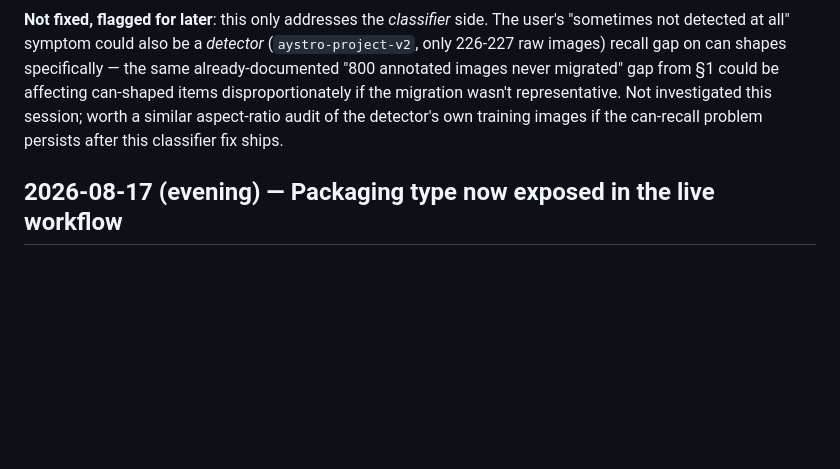
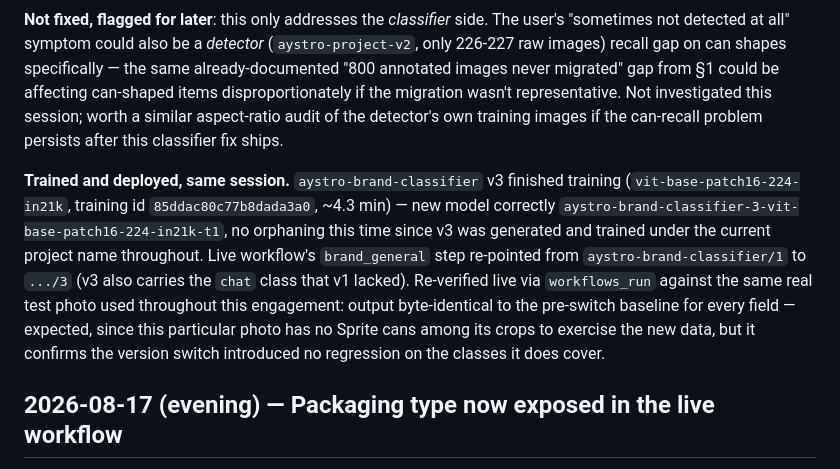
Before and after one commit to ma7moudfiras/shelfshare, a Markdown page: docs/report/RESEARCH_NOTES.md, the part around the change. Rendered like a GitHub page; blank space fills up the shorter version.

Commit message:
Deploy retrained brand classifier with Sprite-can fix to live workflow
aystro-brand-classifier v3 finished training and is now live (brand_general
re-pointed from /1 to /3). Re-verified via workflows_run against the real
test photo -- output byte-identical to the pre-switch baseline, no
regression on unaffected classes. This closes out the Sprite-can data fix:
labeled, trained, and deployed in one session.

```diff
--- a/docs/report/RESEARCH_NOTES.md
+++ b/docs/report/RESEARCH_NOTES.md
@@ -679,6 +679,20 @@ investigated this session; worth a similar aspect-ratio audit of the
 detector's own training images if the can-recall problem persists after
 this classifier fix ships.
 
+**Trained and deployed, same session.** `aystro-brand-classifier` v3
+finished training (`vit-base-patch16-224-in21k`, training id
+`85ddac80c77b8dada3a0`, ~4.3 min) — new model correctly
+`aystro-brand-classifier-3-vit-base-patch16-224-in21k-t1`, no orphaning
+this time since v3 was generated and trained under the current project
+name throughout. Live workflow's `brand_general` step re-pointed from
+`aystro-brand-classifier/1` to `.../3` (v3 also carries the `chat` class
+that v1 lacked). Re-verified live via `workflows_run` against the same
+real test photo used throughout this engagement: output byte-identical to
+the pre-switch baseline for every field — expected, since this particular
+photo has no Sprite cans among its crops to exercise the new data, but it
+confirms the version switch introduced no regression on the classes it
+does cover.
+
 ## 2026-08-17 (evening) — Packaging type now exposed in the live workflow
 
 Per user request ("enable the ability to check the packaging type").
```
Also changed, not shown: docs/report/ROADMAP_FULL_SKU.md (+5 -2 lines).
